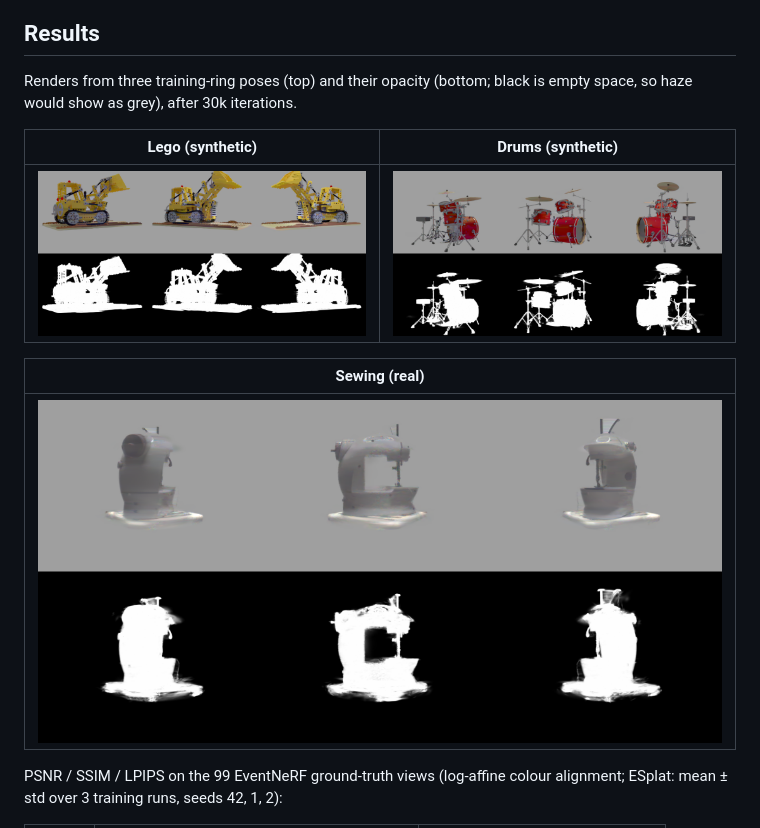
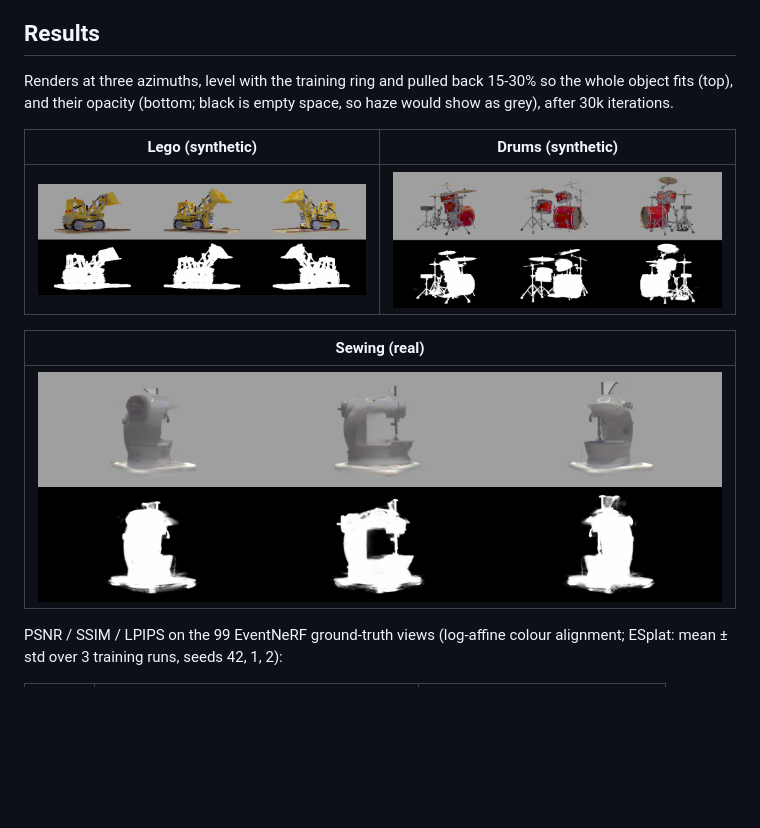
Before and after one commit to jayhsu0627/Event3DGS, a Markdown page: README.md, the part around the change. GitHub-like rendering; pictures changed too: img/results_drums.png, img/results_lego.png, img/results_sewing.png; blank space fills up the shorter version.

Commit message:
README: reframe result panels (level views, pulled back, cropped to the object)
Co-Authored-By: Claude Opus 5.5 <noreply@anthropic.com>

```diff
--- a/README.md
+++ b/README.md
@@ -29,7 +29,7 @@ Open the viewer at `http://localhost:7007` while it trains. On an RTX PRO 6000,
 
 ## Results
 
-Renders from three training-ring poses (top) and their opacity (bottom; black is empty space, so haze would show as grey), after 30k iterations.
+Renders at three azimuths, level with the training ring and pulled back 15-30% so the whole object fits (top), and their opacity (bottom; black is empty space, so haze would show as grey), after 30k iterations.
 
 | Lego (synthetic) | Drums (synthetic) |
 |---|---|
```
